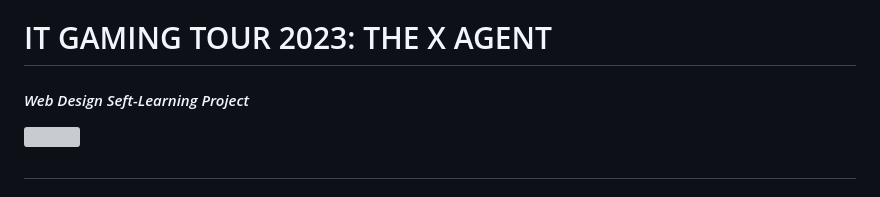
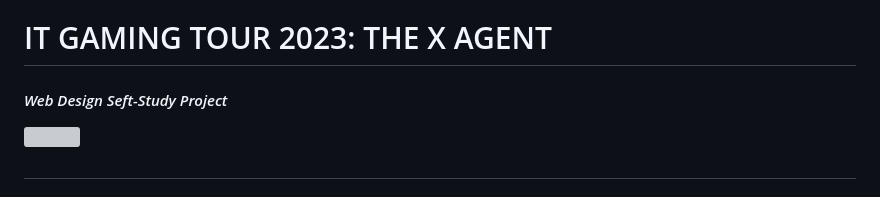
Before and after one commit to koitran14/The-X-Agent-Info-Page, a Markdown page: README.md, the part around the change. Rendered like a GitHub page; grey boxes are pictures that could not be loaded.

```diff
--- a/README.md
+++ b/README.md
@@ -1,5 +1,5 @@
 # IT GAMING TOUR 2023: THE X AGENT
-#### _Web Design Seft-Learning Project_
+#### _Web Design Seft-Study Project_
 
 ![](src/res/img/web-ui.jpeg)
 #
```
